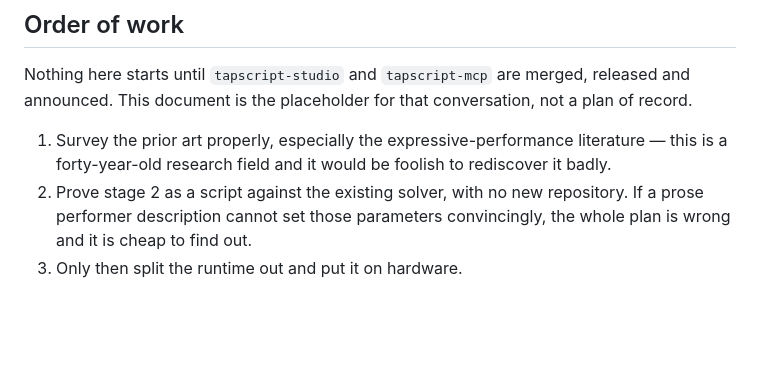
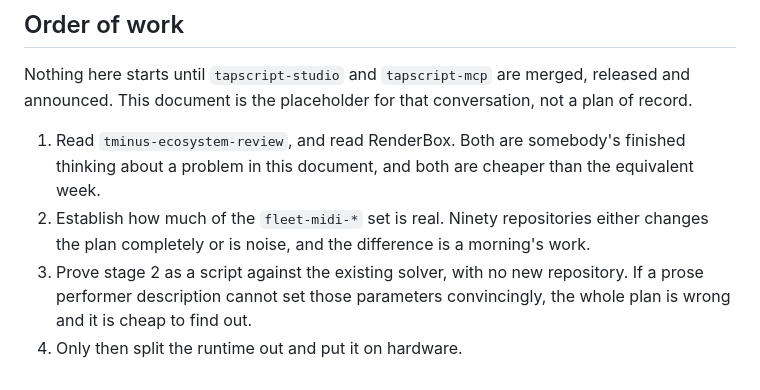
Before and after one commit to SuperInstance/plainsong, a Markdown page: proposals/01-the-performer-layer.md, the part around one of its changes. Rendered like a GitHub page; blank space fills up the shorter version.

```diff
--- a/proposals/01-the-performer-layer.md
+++ b/proposals/01-the-performer-layer.md
@@ -174,10 +254,13 @@ Nothing here starts until `tapscript-studio` and `tapscript-mcp` are merged,
 released and announced. This document is the placeholder for that conversation,
 not a plan of record.
 
-1. Survey the prior art properly, especially the expressive-performance
-   literature — this is a forty-year-old research field and it would be foolish
-   to rediscover it badly.
-2. Prove stage 2 as a script against the existing solver, with no new
+1. Read `tminus-ecosystem-review`, and read RenderBox. Both are somebody's
+   finished thinking about a problem in this document, and both are cheaper than
+   the equivalent week.
+2. Establish how much of the `fleet-midi-*` set is real. Ninety repositories
+   either changes the plan completely or is noise, and the difference is a
+   morning's work.
+3. Prove stage 2 as a script against the existing solver, with no new
    repository. If a prose performer description cannot set those parameters
    convincingly, the whole plan is wrong and it is cheap to find out.
-3. Only then split the runtime out and put it on hardware.
+4. Only then split the runtime out and put it on hardware.
```
Also changed, not shown: other parts of proposals/01-the-performer-layer.md (+80 -0 lines).
